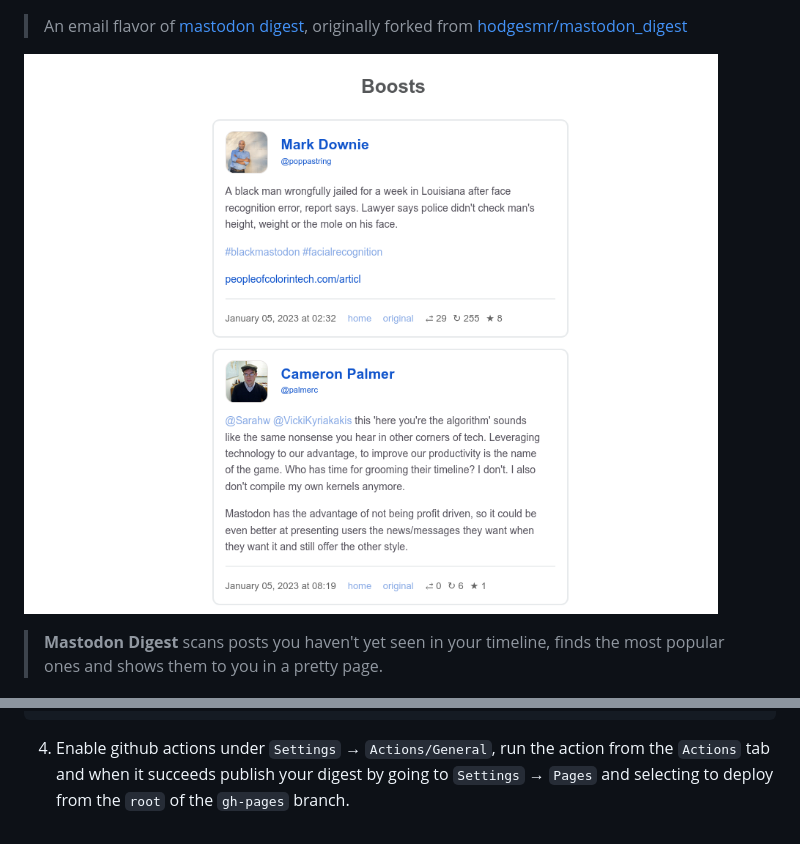
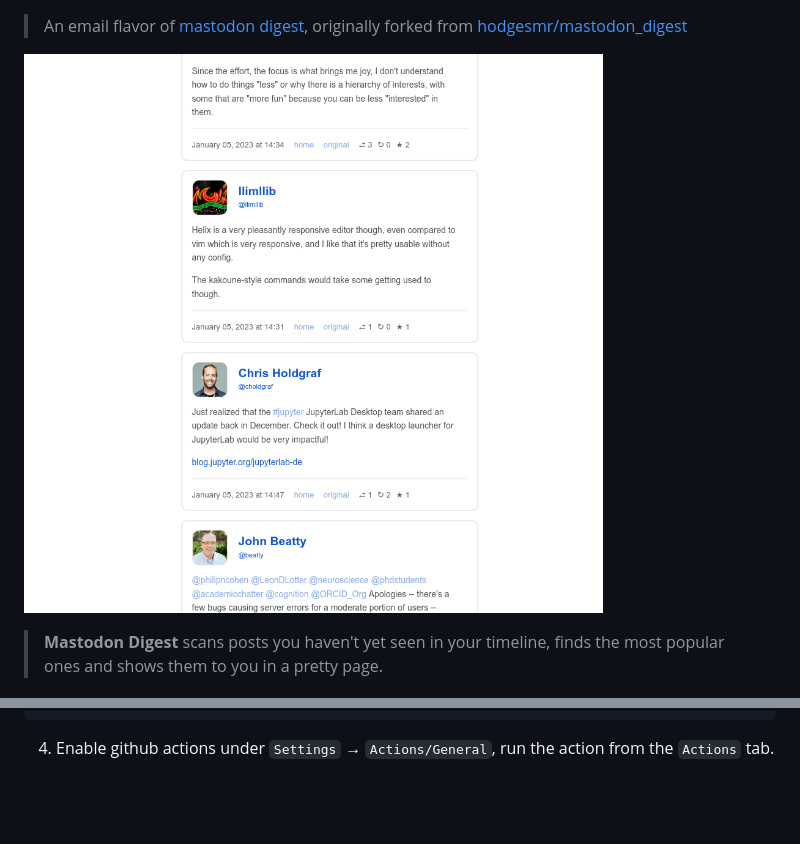
Before and after one commit to mauforonda/mastodon_email_digest, a Markdown page: readme.md, 2 parts joined by grey strips. Rendered like a GitHub page; pictures changed too: howitlooks.png; blank space fills up the shorter version.

Commit message:
remove instructions to publish + better screenshot

````diff
--- a/readme.md
+++ b/readme.md
@@ -32,4 +32,4 @@
                         Which post threshold criteria to use. lax = 90th percentile, normal
                         = 95th percentile, strict = 98th percentile (default: normal)
 ```
-4. Enable github actions under `Settings` → `Actions/General`,  run the action from the `Actions` tab and when it succeeds publish your digest by going to `Settings` → `Pages` and selecting to deploy from the `root` of the `gh-pages` branch.
+4. Enable github actions under `Settings` → `Actions/General`,  run the action from the `Actions` tab.
````
